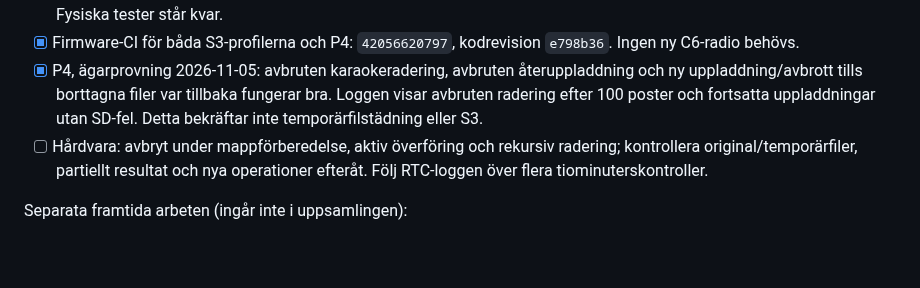
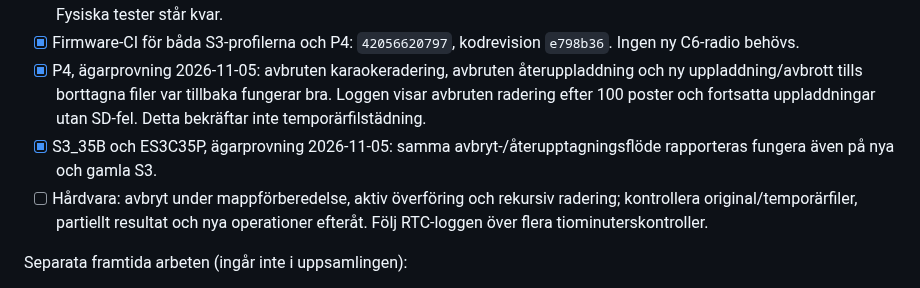
Before and after one commit to Bokbacken/MyEsp-OnTheRoad, a Markdown page: docs/MULTI_BOARD_TODO.md, the part around the change. GitHub-like rendering; blank space fills up the shorter version.

Commit message:
Record owner acceptance of file cancellation on both S3 boards
Co-authored-by: Copilot <223556219+Copilot@users.noreply.github.com>

```diff
--- a/docs/MULTI_BOARD_TODO.md
+++ b/docs/MULTI_BOARD_TODO.md
@@ -36,7 +36,9 @@ provar på båda korten. Varje firmwareleverans får en unik version.
 - [x] P4, ägarprovning 2026-11-05: avbruten karaokeradering, avbruten
   återuppladdning och ny uppladdning/avbrott tills borttagna filer var tillbaka
   fungerar bra. Loggen visar avbruten radering efter 100 poster och fortsatta
-  uppladdningar utan SD-fel. Detta bekräftar inte temporärfilstädning eller S3.
+  uppladdningar utan SD-fel. Detta bekräftar inte temporärfilstädning.
+- [x] S3_35B och ES3C35P, ägarprovning 2026-11-05: samma
+  avbryt-/återupptagningsflöde rapporteras fungera även på nya och gamla S3.
 - [ ] Hårdvara: avbryt under mappförberedelse, aktiv överföring och rekursiv
   radering; kontrollera original/temporärfiler, partiellt resultat och nya
   operationer efteråt. Följ RTC-loggen över flera tiominuterskontroller.
```
